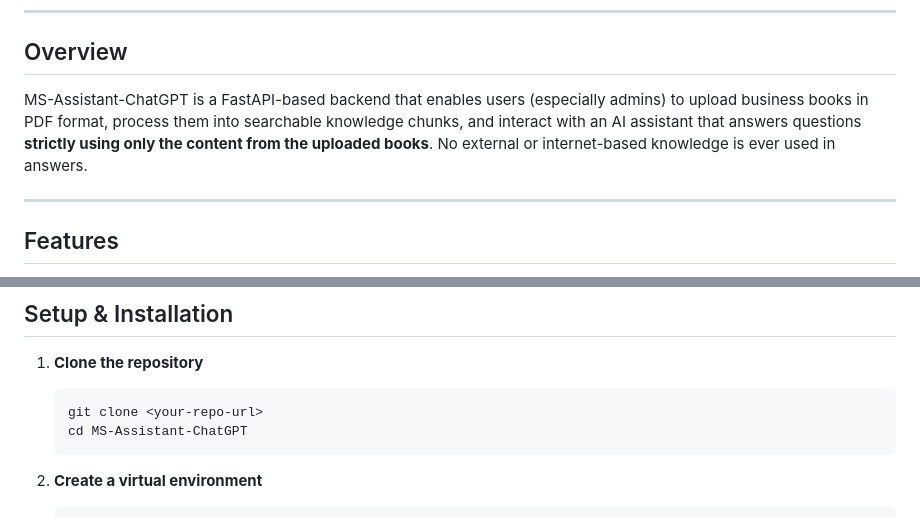
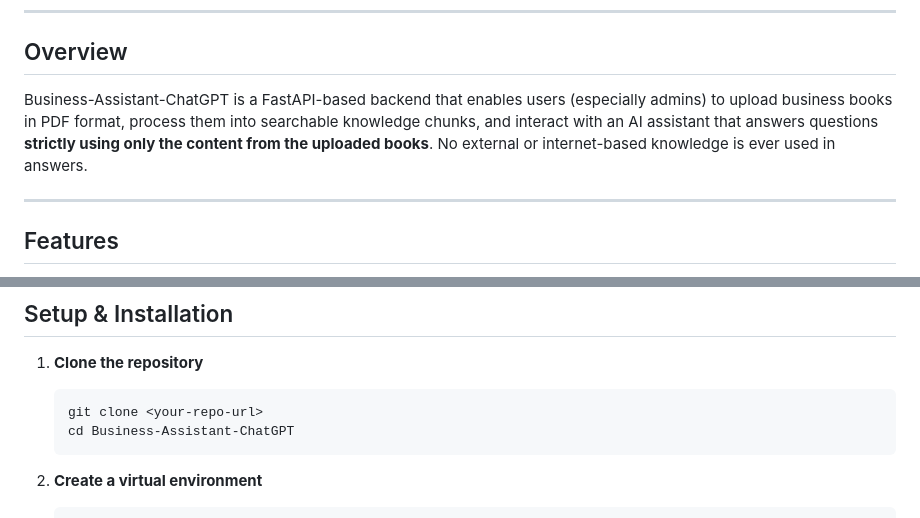
Before and after one commit to mhasan05/VerselQ, a Markdown page: README.md, 2 parts joined by grey strips. Drawn GitHub-style.

````diff
--- a/README.md
+++ b/README.md
@@ -6,7 +6,7 @@
 
 ## Overview
 
-MS-Assistant-ChatGPT is a FastAPI-based backend that enables users (especially admins) to upload business books in PDF format, process them into searchable knowledge chunks, and interact with an AI assistant that answers questions **strictly using only the content from the uploaded books**. No external or internet-based knowledge is ever used in answers.
+Business-Assistant-ChatGPT is a FastAPI-based backend that enables users (especially admins) to upload business books in PDF format, process them into searchable knowledge chunks, and interact with an AI assistant that answers questions **strictly using only the content from the uploaded books**. No external or internet-based knowledge is ever used in answers.
 
 ---
 
@@ -40,7 +40,7 @@ MS-Assistant-ChatGPT is a FastAPI-based backend that enables users (especially a
 1. **Clone the repository**
     ```bash
     git clone <your-repo-url>
-    cd MS-Assistant-ChatGPT
+    cd Business-Assistant-ChatGPT
     ```
 
 2. **Create a virtual environment**
````
